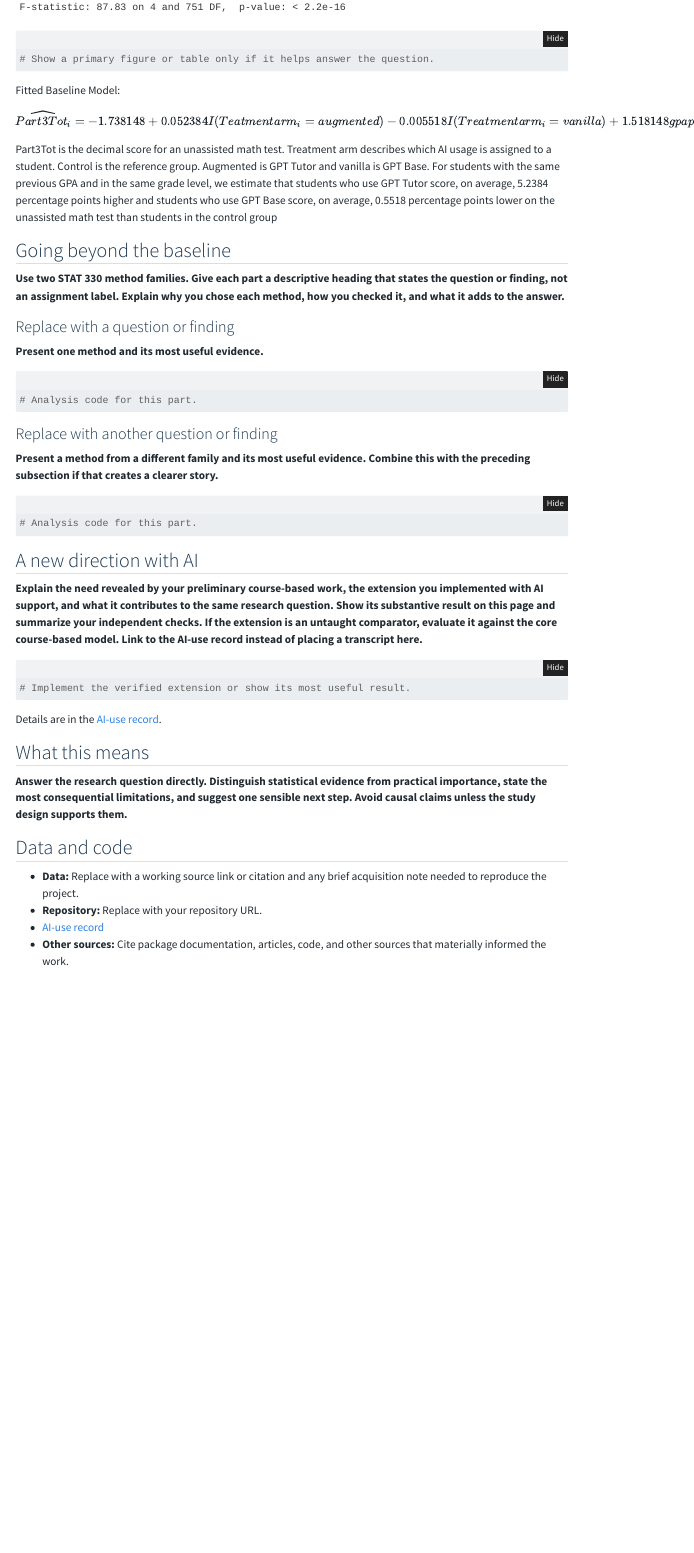
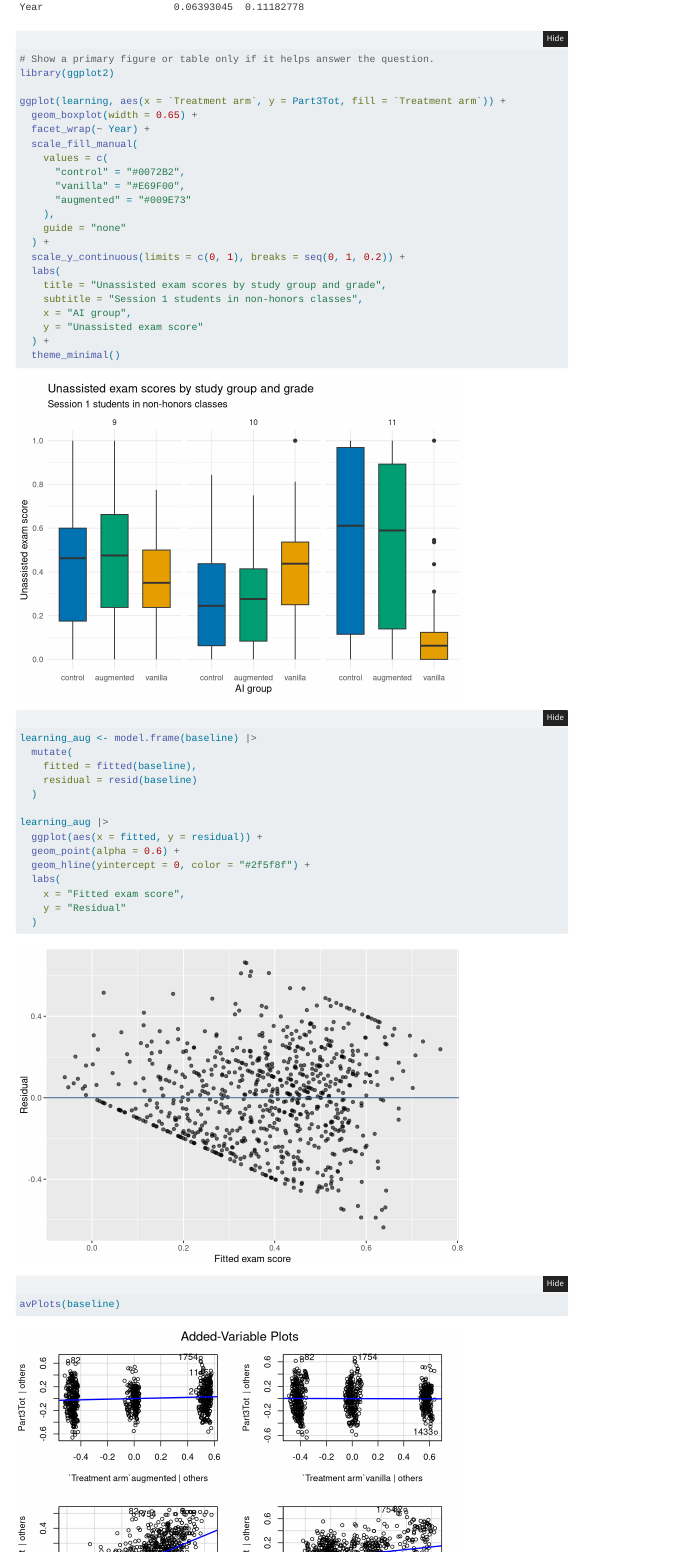
Before and after one commit to GaoleQian451/How-the-use-of-AI-is-associated-with-students--performance-on-an-unassisted-math-test, a Quarto document (index.qmd): the page in a window 1100 px wide, from 1390 px down before the commit and from 1590 px down after it. Rendered offline with R 4.5, knitr and Pandoc in place of Quarto, with nearby package versions; folded parts are opened; menus at the side of the page are left out.

Commit message:
update index

````diff
--- a/index.qmd
+++ b/index.qmd
@@ -44,3 +48,43 @@ summary(baseline)
 
 ```{r}
 # Show a primary figure or table only if it helps answer the question.
+library(ggplot2)
+
+ggplot(learning, aes(x = `Treatment arm`, y = Part3Tot, fill = `Treatment arm`)) +
+  geom_boxplot(width = 0.65) +
+  facet_wrap(~ Year) +
+  scale_fill_manual(
+    values = c(
+      "control" = "#0072B2",
+      "vanilla" = "#E69F00",
+      "augmented" = "#009E73"
+    ),
+    guide = "none"
+  ) +
+  scale_y_continuous(limits = c(0, 1), breaks = seq(0, 1, 0.2)) +
+  labs(
+    title = "Unassisted exam scores by study group and grade",
+    subtitle = "Session 1 students in non-honors classes",
+    x = "AI group",
+    y = "Unassisted exam score"
+  ) +
+  theme_minimal()
+
+learning_aug <- model.frame(baseline) |>
+  mutate(
+    fitted = fitted(baseline),
+    residual = resid(baseline)
+  )
+
+learning_aug |>
+  ggplot(aes(x = fitted, y = residual)) +
+  geom_point(alpha = 0.6) +
+  geom_hline(yintercept = 0, color = "#2f5f8f") +
+  labs(
+    x = "Fitted exam score",
+    y = "Residual"
+  )
+
+avPlots(baseline)
+
+learning_aug |>
@@ -46,0 +110,3 @@ summary(baseline)
+  geom_point(alpha = 0.6) +
+  geom_smooth(se = FALSE, color = "#9b3d2e", linewidth = 0.9) +
+  labs(
@@ -52,7 +122,9 @@ $$
 \widehat{Part3Tot_i}=-1.738148+0.052384I(Teatment arm_i=augmented)-0.005518 I(Treatmentarm_i=vanilla)+ 1.518148 gpaprev_i+0.087879Year_i
 $$
 
-Part3Tot is the decimal score for an unassisted math test. Treatment arm describes which AI usage is assigned to a student. Control is the reference group. Augmented is GPT Tutor and vanilla is GPT Base. For students with the same previous GPA and in the same grade level, we estimate that students who use GPT Tutor score, on average, 5.2384 percentage points higher and students who use GPT Base score, on average, 0.5518 percentage points lower on the unassisted math test than students in the control group
+Part3Tot is the decimal score for an unassisted math test. Treatment arm describes which AI usage is assigned to a student. Control is the reference group. Augmented is GPT Tutor and vanilla is GPT Base. For students with the same previous GPA and in the same grade level, we estimate that students who use GPT Tutor score, on average, 5.2384 percentage points higher (95% CI: \[0.01390679, 0.09086202\]) and students who use GPT Base score, on average, 0.5518 percentage points lower (95% CI: \[-0.04598120, 0.03494489\] on the unassisted math test than students in the control group. The confidence interval for GPT Base contains 0, so our data does not provide enough evidence for a significant difference in average scores between GPT Base and control, holding previous GPA and grade level constant.
+
+Interaction between grade level and AI groups is an unsolved limitation in the baseline model. In grade 9, GPT Base group has a lower median than the control and GPT Tutor group, while in grade 10, GPT Base group has a much higher median than the other two groups. In grade 11, the GPT Base group has a much lower median than the other two groups. These patterns suggest a possible interaction between AI group and grade level.
 
 ## Going beyond the baseline
 
````
Also changed, not shown: docs/search.json, index.qmd (31 more changed lines), 1 other file.
